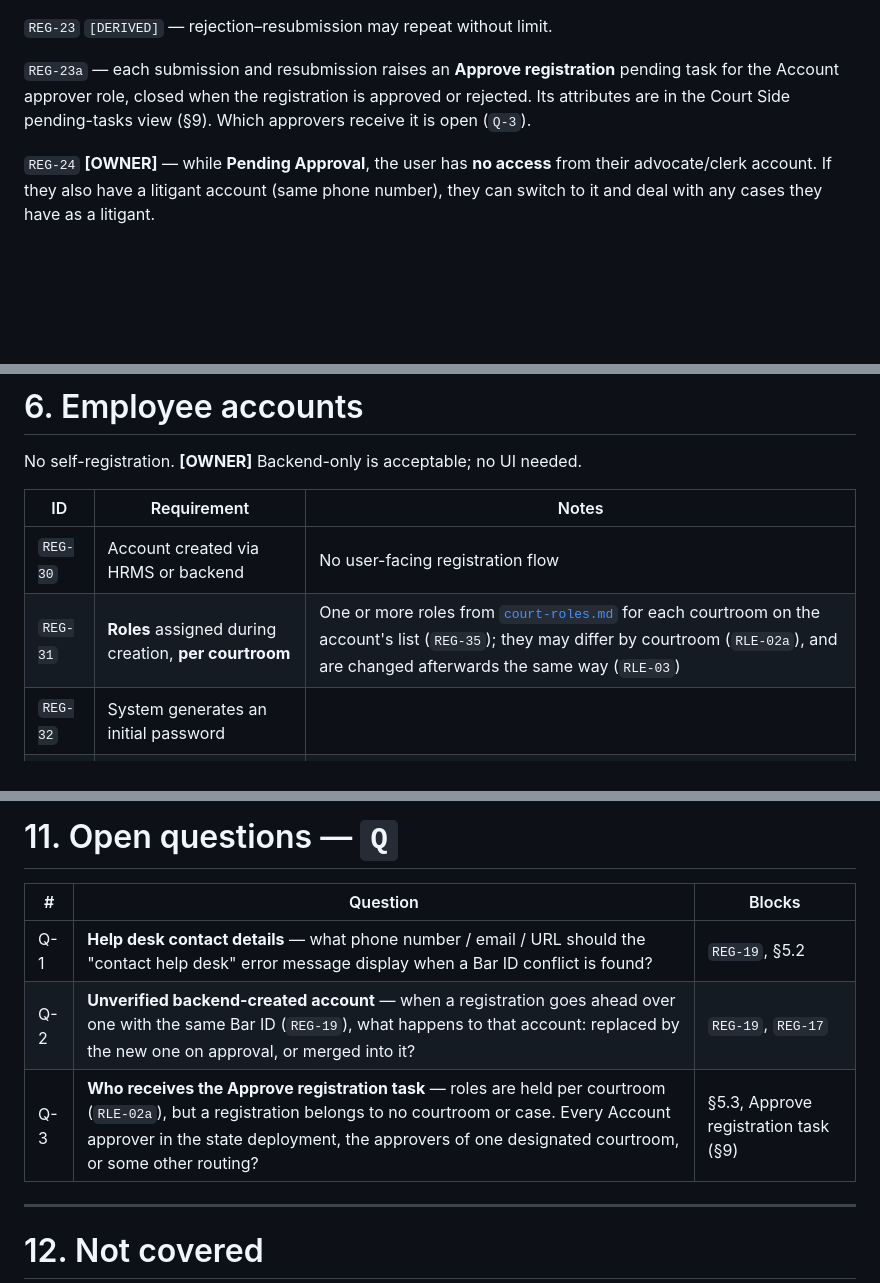
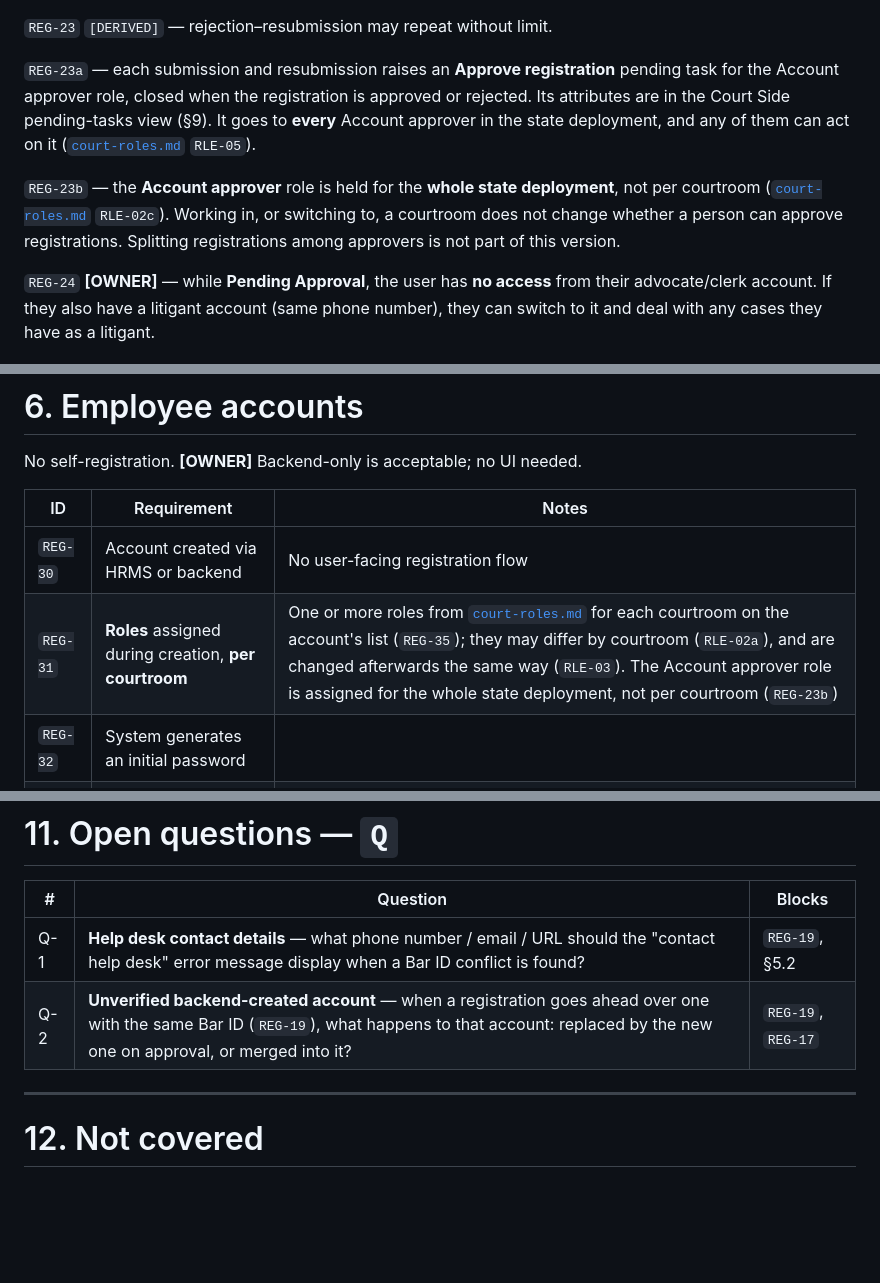
Before and after one commit to pucardotorg/dristi-be, a Markdown page: PRDs/account-creation-handover.md, 3 parts joined by grey strips. GitHub-like rendering; blank space fills up the shorter version.

```diff
--- a/PRDs/account-creation-handover.md
+++ b/PRDs/account-creation-handover.md
@@ -227,8 +227,14 @@ photo).
 
 `REG-23a` — each submission and resubmission raises an **Approve registration** pending
 task for the Account approver role, closed when the registration is approved or rejected.
-Its attributes are in the Court Side pending-tasks view (§9). Which approvers receive it
-is open (`Q-3`).
+Its attributes are in the Court Side pending-tasks view (§9). It goes to **every** Account
+approver in the state deployment, and any of them can act on it
+([`court-roles.md`](court-roles.md) `RLE-05`).
+
+`REG-23b` — the **Account approver** role is held for the **whole state deployment**, not
+per courtroom ([`court-roles.md`](court-roles.md) `RLE-02c`). Working in, or switching
+to, a courtroom does not change whether a person can approve registrations. Splitting
+registrations among approvers is not part of this version.
 
 `REG-24` **[OWNER]** — while **Pending Approval**, the user has **no access** from
 their advocate/clerk account. If they also have a litigant account (same phone number),
@@ -252,7 +258,7 @@ No self-registration. **[OWNER]** Backend-only is acceptable; no UI needed.
 | ID | Requirement | Notes |
 | --- | --- | --- |
 | `REG-30` | Account created via HRMS or backend | No user-facing registration flow |
-| `REG-31` | **Roles** assigned during creation, **per courtroom** | One or more roles from [`court-roles.md`](court-roles.md) for each courtroom on the account's list (`REG-35`); they may differ by courtroom (`RLE-02a`), and are changed afterwards the same way (`RLE-03`) |
+| `REG-31` | **Roles** assigned during creation, **per courtroom** | One or more roles from [`court-roles.md`](court-roles.md) for each courtroom on the account's list (`REG-35`); they may differ by courtroom (`RLE-02a`), and are changed afterwards the same way (`RLE-03`). The Account approver role is assigned for the whole state deployment, not per courtroom (`REG-23b`) |
 | `REG-32` | System generates an initial password | |
 | `REG-33` | Credentials emailed to the user | User logs in with the emailed password |
 
@@ -406,7 +412,6 @@ registration flow to set a password if they want and accept terms and conditions
 | --- | --- | --- |
 | Q-1 | **Help desk contact details** — what phone number / email / URL should the "contact help desk" error message display when a Bar ID conflict is found? | `REG-19`, §5.2 |
 | Q-2 | **Unverified backend-created account** — when a registration goes ahead over one with the same Bar ID (`REG-19`), what happens to that account: replaced by the new one on approval, or merged into it? | `REG-19`, `REG-17` |
-| Q-3 | **Who receives the Approve registration task** — roles are held per courtroom (`RLE-02a`), but a registration belongs to no courtroom or case. Every Account approver in the state deployment, the approvers of one designated courtroom, or some other routing? | §5.3, Approve registration task (§9) |
 
 ---
 
```
Also changed, not shown: other parts of PRDs/account-creation-handover.md (+1 -1 lines), PRDs/court-roles.md (+43 -1 lines).
